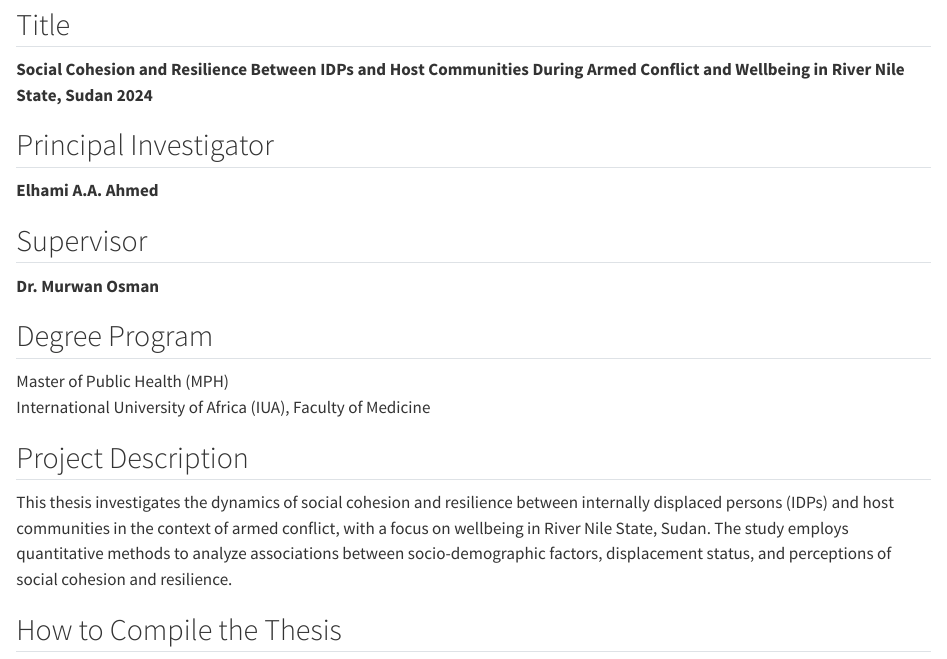
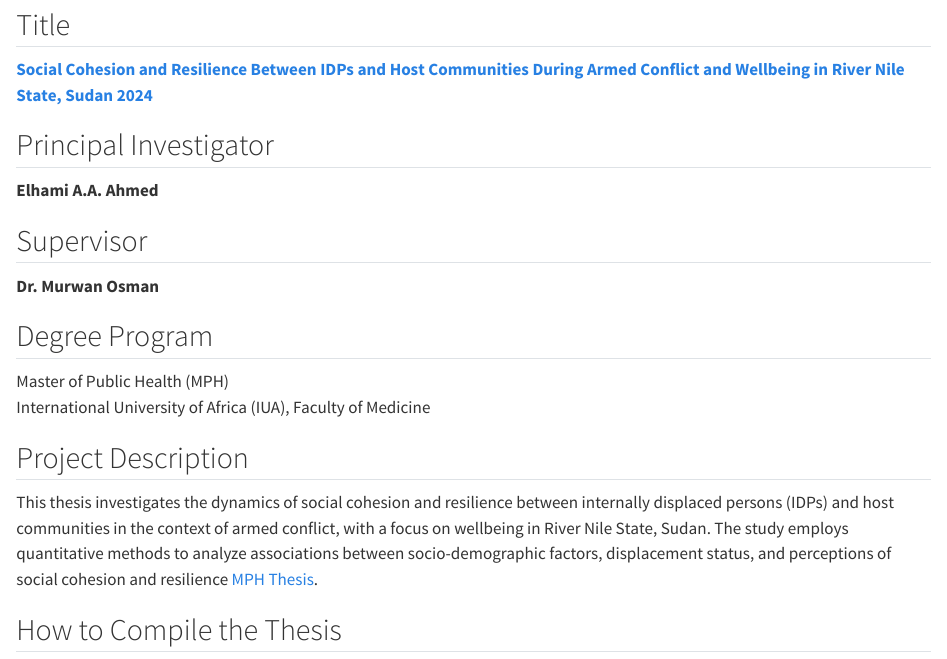
Before and after one commit to alturabi1990/mph-thesis, a Quarto document (README.qmd): the page in a window 1100 px wide, from 190 px down. Rendered offline with R 4.5, knitr and Pandoc in place of Quarto, with nearby package versions; both versions are drawn in the output format of the newer one.

```diff
--- a/README.qmd
+++ b/README.qmd
@@ -2,17 +2,17 @@
 title: "README"
 author: "Elhami A.A. Ahmed"
 date: "2024-08-03"
-format:
-  pdf:
-    format: book
-    theme: beamer
+format: html
+#  pdf:
+#    format: book
+#    theme: beamer
 ---
 
 # Thesis Project Overview
 
 ## Title
 
-**Social Cohesion and Resilience Between IDPs and Host Communities During Armed Conflict and Wellbeing in River Nile State, Sudan 2024**
+[**Social Cohesion and Resilience Between IDPs and Host Communities During Armed Conflict and Wellbeing in River Nile State, Sudan 2024**](https://alturabi1990.github.io/mph-thesis/)
 
 ## Principal Investigator
 
@@ -29,7 +29,7 @@
 
 ## Project Description
 
-This thesis investigates the dynamics of social cohesion and resilience between internally displaced persons (IDPs) and host communities in the context of armed conflict, with a focus on wellbeing in River Nile State, Sudan. The study employs quantitative methods to analyze associations between socio-demographic factors, displacement status, and perceptions of social cohesion and resilience.
+This thesis investigates the dynamics of social cohesion and resilience between internally displaced persons (IDPs) and host communities in the context of armed conflict, with a focus on wellbeing in River Nile State, Sudan. The study employs quantitative methods to analyze associations between socio-demographic factors, displacement status, and perceptions of social cohesion and resilience [MPH Thesis](https://alturabi1990.github.io/mph-thesis/).
 
 ## How to Compile the Thesis
 
```
Also changed, not shown: figures/fig-income-plot.png (added), 1 other file.
